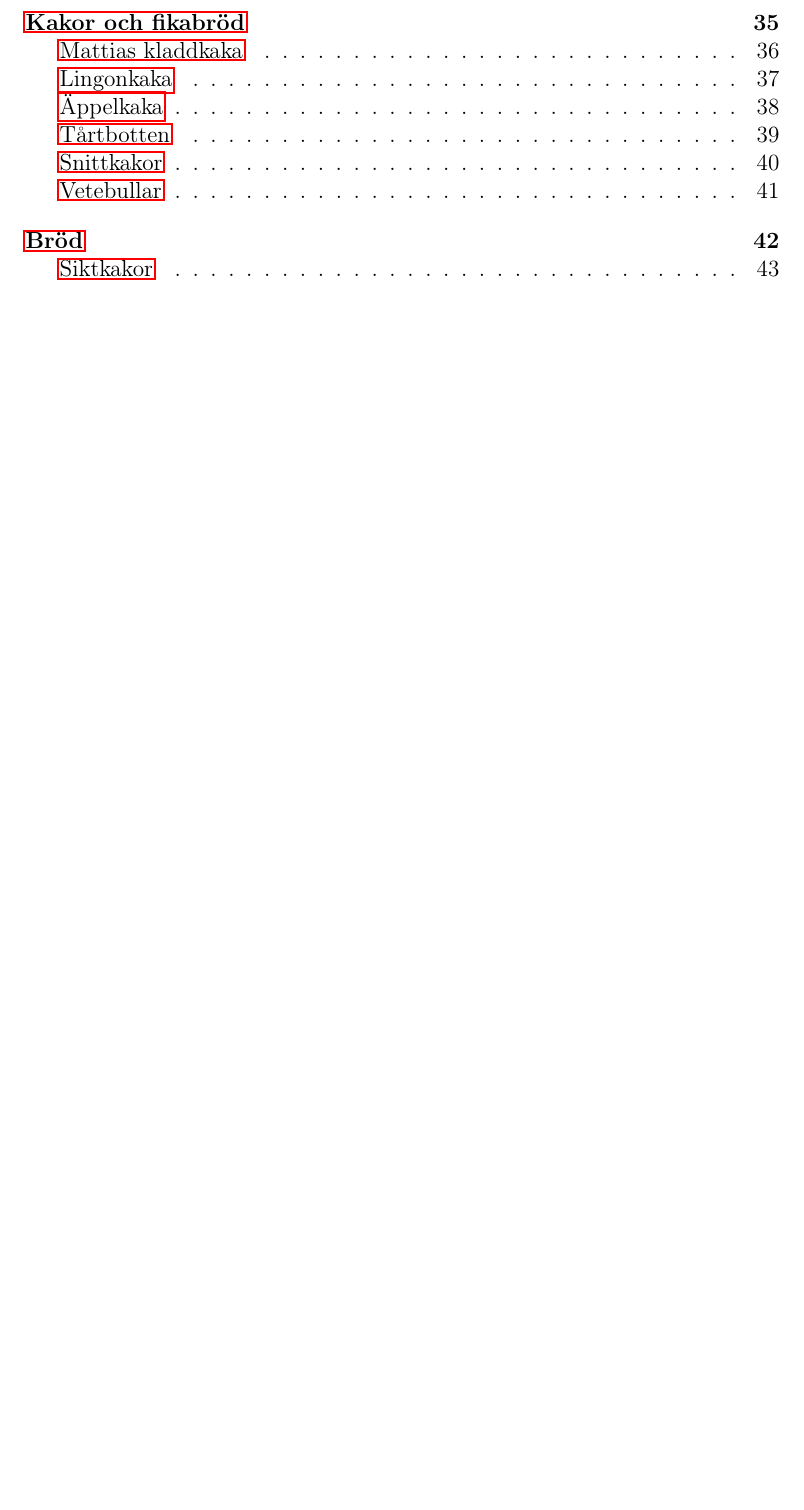
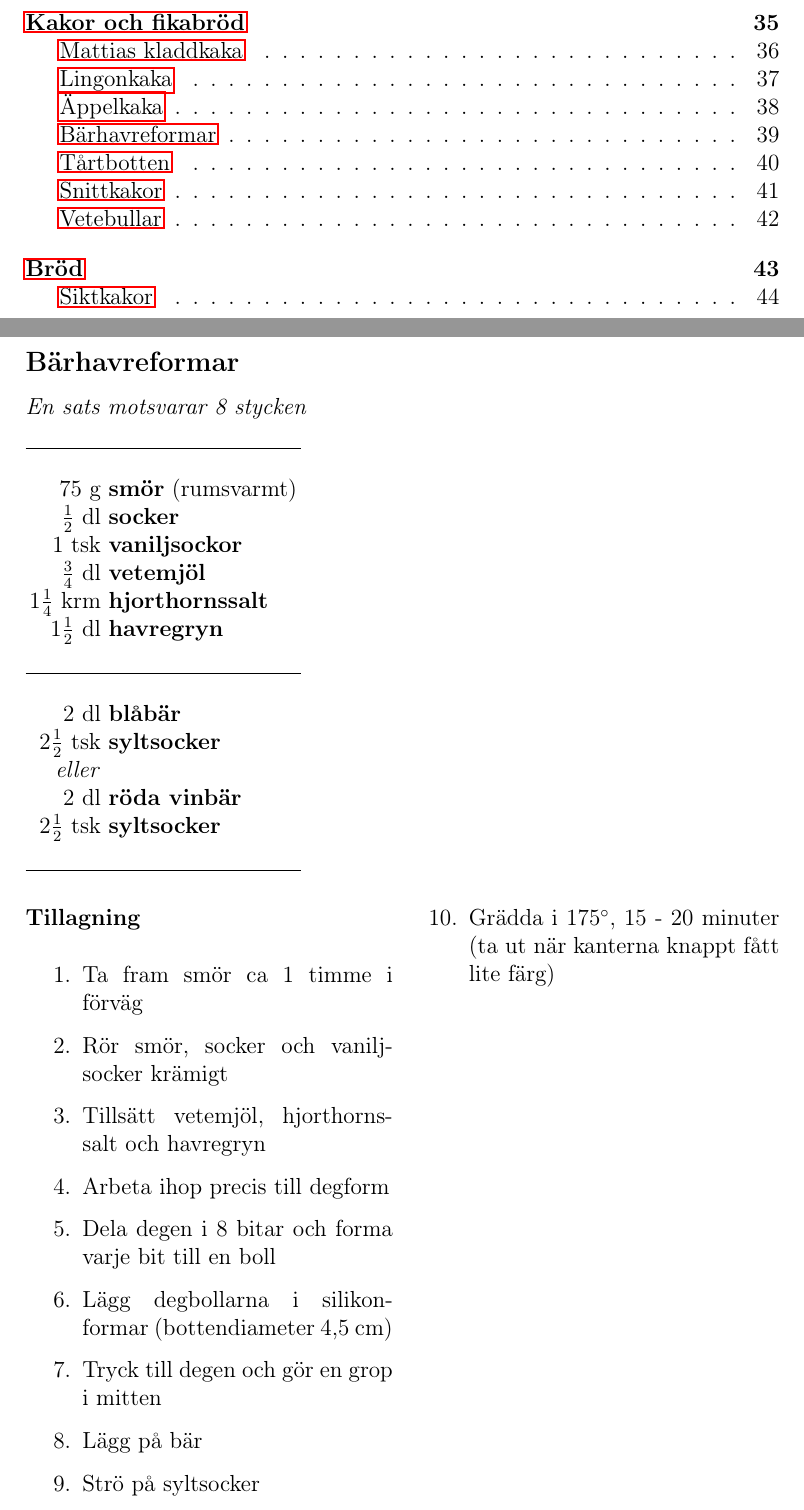
Before and after one commit to hanlil/Recept, a LaTeX document (Recept.tex, which reads kakorfikabrod.tex): part of page 3 of 43 before the commit and two parts of pages 3 and 39 of 44 after it, the two joined at a grey line, cut so that both start at the same text, the shorter picture padded with empty space. Compiled offline with pdfLaTeX.

Commit message:
Lagt till Bärhavreformar

```diff
--- a/kakorfikabrod.tex
+++ b/kakorfikabrod.tex
@@ -113,6 +113,54 @@
 	\item Skala och skär äpplen i tunna klyftor
 	\item Vänd klyftorna i socker och \mbox{kanel}, stick ner i smeten
 	\item Grädda i 175$\degree$, ca 55 minuter
+\end{enumerate}
+
+\end{multicols*}
+
+\clearpage
+
+\subsection{Bärhavreformar}
+\sats{8 stycken}
+
+\begin{table}[H]
+	\begin{tabular}{rl}
+	% Mängd | Ingrediens (Ev. anmärkning)
+	\hline
+	&\\
+		75 g & \textbf{smör} (rumsvarmt)\\
+		$\frac{1}{2}$ dl & \textbf{socker}\\
+		1 tsk & \textbf{vaniljsockor}\\
+		$\frac{3}{4}$ dl & \textbf{vetemjöl}\\
+		1$\frac{1}{4}$ krm & \textbf{hjorthornssalt}\\
+		1$\frac{1}{2}$ dl & \textbf{havregryn}\\
+		& \\
+		\hline
+		& \\
+		2 dl & \textbf{blåbär}\\
+		2$\frac{1}{2}$ tsk & \textbf{syltsocker}\\
+		\textit{eller}& \\
+		2 dl & \textbf{röda vinbär}\\
+		2$\frac{1}{2}$ tsk & \textbf{syltsocker}\\
+	&\\
+	\hline
+	\end{tabular}
+\end{table}
+
+\begin{multicols*}{2}
+
+\noindent \textbf{Tillagning}
+\begin{enumerate}
+	\itemsep0cm
+	\item Ta fram smör ca 1 timme i \mbox{förväg}
+	\item Rör smör, socker och vanilj\-socker krämigt
+	\item Tillsätt vetemjöl, hjorthornssalt och havregryn
+	\item Arbeta ihop precis till degform
+	\item Dela degen i 8 bitar och forma varje bit till en boll
+	\item Lägg degbollarna i silikon\-formar (bottendiameter 4,5 cm)
+	\item Tryck till degen och gör en grop i mitten
+	\item Lägg på bär
+	\item Strö på syltsocker
+	\item Grädda i 175$\degree$, 15 - 20 minuter (ta ut när kanterna knappt fått lite färg)
 \end{enumerate}
 
 \end{multicols*}
```
